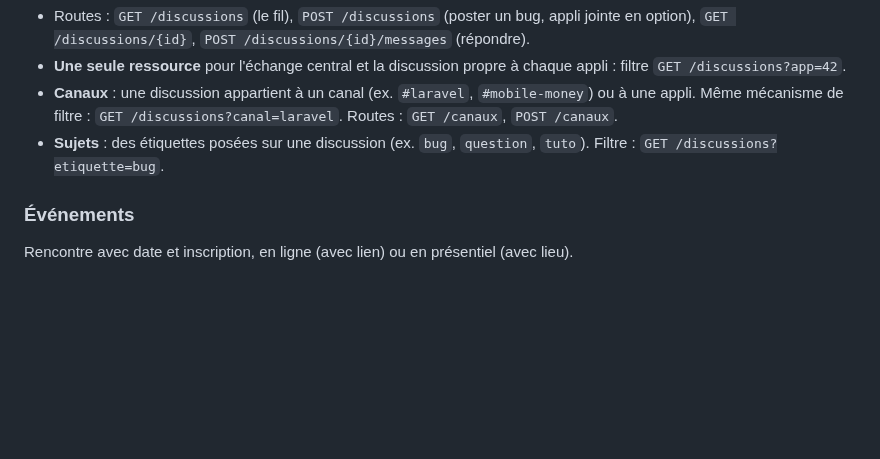
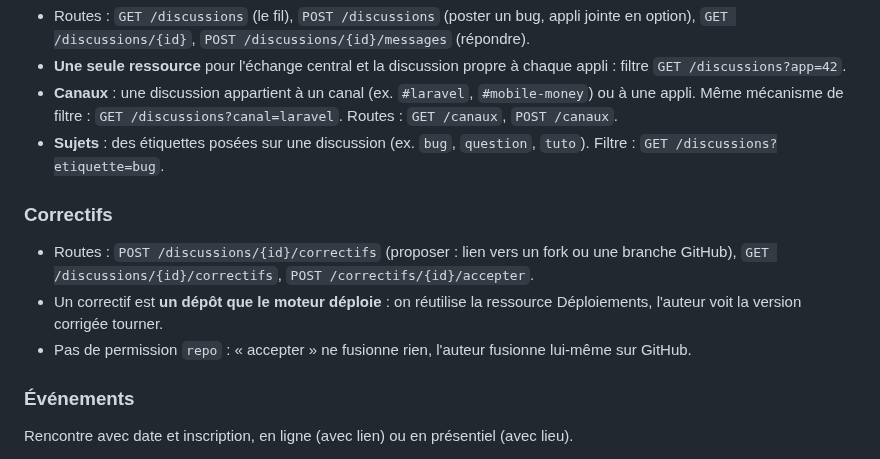
Before and after one commit to octavebahoun/Souk.dev, a Markdown page: DECISIONS.md, the part around the change. GitHub-like rendering; blank space fills up the shorter version.

Commit message:
Ressource Correctifs : déployés par le moteur, fusion par l'auteur
Co-Authored-By: Claude Opus 5.5 <noreply@anthropic.com>
Claude-Session: https://claude.ai/code/session_01VQmnEvhD2G43vU5yqE9MYq

```diff
--- a/DECISIONS.md
+++ b/DECISIONS.md
@@ -77,6 +77,12 @@ On liste uniquement les routes du MVP, ressource par ressource : **Comptes**, **
 - **Canaux** : une discussion appartient à un canal (ex. `#laravel`, `#mobile-money`) ou à une appli. Même mécanisme de filtre : `GET /discussions?canal=laravel`. Routes : `GET /canaux`, `POST /canaux`.
 - **Sujets** : des étiquettes posées sur une discussion (ex. `bug`, `question`, `tuto`). Filtre : `GET /discussions?etiquette=bug`.
 
+### Correctifs
+
+- Routes : `POST /discussions/{id}/correctifs` (proposer : lien vers un fork ou une branche GitHub), `GET /discussions/{id}/correctifs`, `POST /correctifs/{id}/accepter`.
+- Un correctif est **un dépôt que le moteur déploie** : on réutilise la ressource Déploiements, l'auteur voit la version corrigée tourner.
+- Pas de permission `repo` : « accepter » ne fusionne rien, l'auteur fusionne lui-même sur GitHub.
+
 ### Événements
 
 Rencontre avec date et inscription, en ligne (avec lien) ou en présentiel (avec lieu).
```
